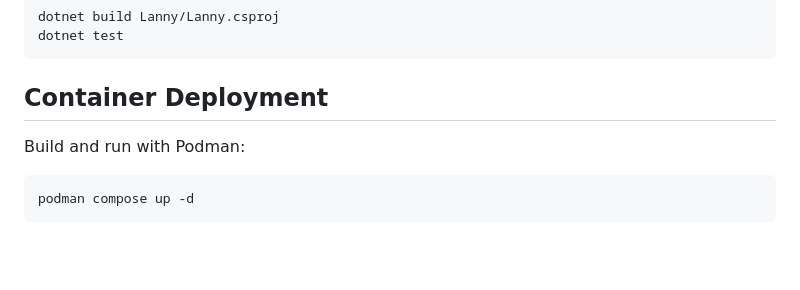
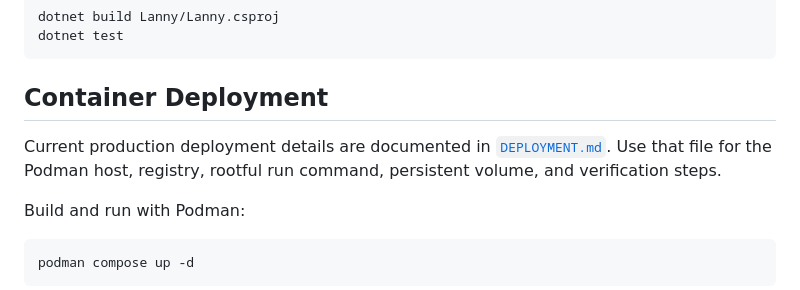
Before and after one commit to catcall123/Lanny, a Markdown page: AGENTS.md, the part around the change. Rendered like a GitHub page; blank space fills up the shorter version.

Commit message:
Document production deployment
Closes #14

````diff
--- a/AGENTS.md
+++ b/AGENTS.md
@@ -130,6 +130,8 @@ dotnet test
 
 ## Container Deployment
 
+Current production deployment details are documented in [`DEPLOYMENT.md`](DEPLOYMENT.md). Use that file for the Podman host, registry, rootful run command, persistent volume, and verification steps.
+
 Build and run with Podman:
 ```bash
 podman compose up -d
````
Also changed, not shown: DEPLOYMENT.md (added, +118 -0 lines).
